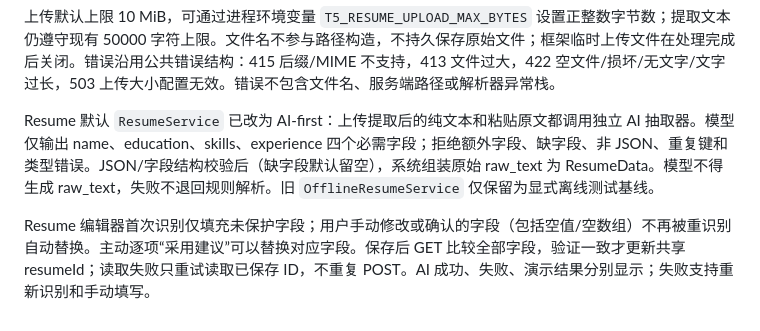
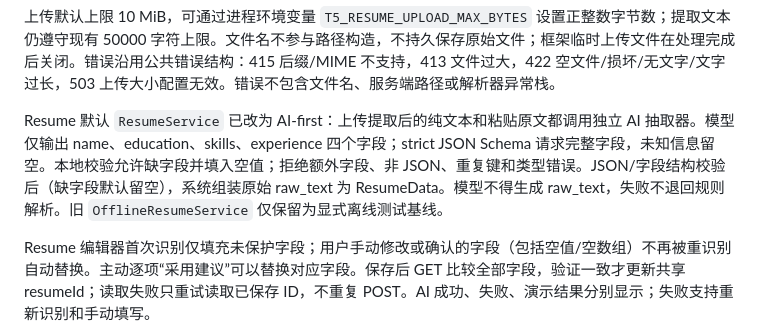
Before and after one commit to eonewg/t5-resume-match, a Markdown page: docs/api-contract.md, the part around the change. Drawn GitHub-style.

```diff
--- a/docs/api-contract.md
+++ b/docs/api-contract.md
@@ -49,7 +49,7 @@ ResumeData：
 
 上传默认上限 10 MiB，可通过进程环境变量 `T5_RESUME_UPLOAD_MAX_BYTES` 设置正整数字节数；提取文本仍遵守现有 50000 字符上限。文件名不参与路径构造，不持久保存原始文件；框架临时上传文件在处理完成后关闭。错误沿用公共错误结构：415 后缀/MIME 不支持，413 文件过大，422 空文件/损坏/无文字/文字过长，503 上传大小配置无效。错误不包含文件名、服务端路径或解析器异常栈。
 
-Resume 默认 `ResumeService` 已改为 AI-first：上传提取后的纯文本和粘贴原文都调用独立 AI 抽取器。模型仅输出 name、education、skills、experience 四个必需字段；拒绝额外字段、缺字段、非 JSON、重复键和类型错误。JSON/字段结构校验后（缺字段默认留空），系统组装原始 raw_text 为 ResumeData。模型不得生成 raw_text，失败不退回规则解析。旧 `OfflineResumeService` 仅保留为显式离线测试基线。
+Resume 默认 `ResumeService` 已改为 AI-first：上传提取后的纯文本和粘贴原文都调用独立 AI 抽取器。模型仅输出 name、education、skills、experience 四个字段；strict JSON Schema 请求完整字段，未知信息留空。本地校验允许缺字段并填入空值；拒绝额外字段、非 JSON、重复键和类型错误。JSON/字段结构校验后（缺字段默认留空），系统组装原始 raw_text 为 ResumeData。模型不得生成 raw_text，失败不退回规则解析。旧 `OfflineResumeService` 仅保留为显式离线测试基线。
 
 Resume 编辑器首次识别仅填充未保护字段；用户手动修改或确认的字段（包括空值/空数组）不再被重识别自动替换。主动逐项“采用建议”可以替换对应字段。保存后 GET 比较全部字段，验证一致才更新共享 resumeId；读取失败只重试读取已保存 ID，不重复 POST。AI 成功、失败、演示结果分别显示；失败支持重新识别和手动填写。
 
```
Also changed, not shown: docs/resume-ai/README.md (+8 -0 lines).
